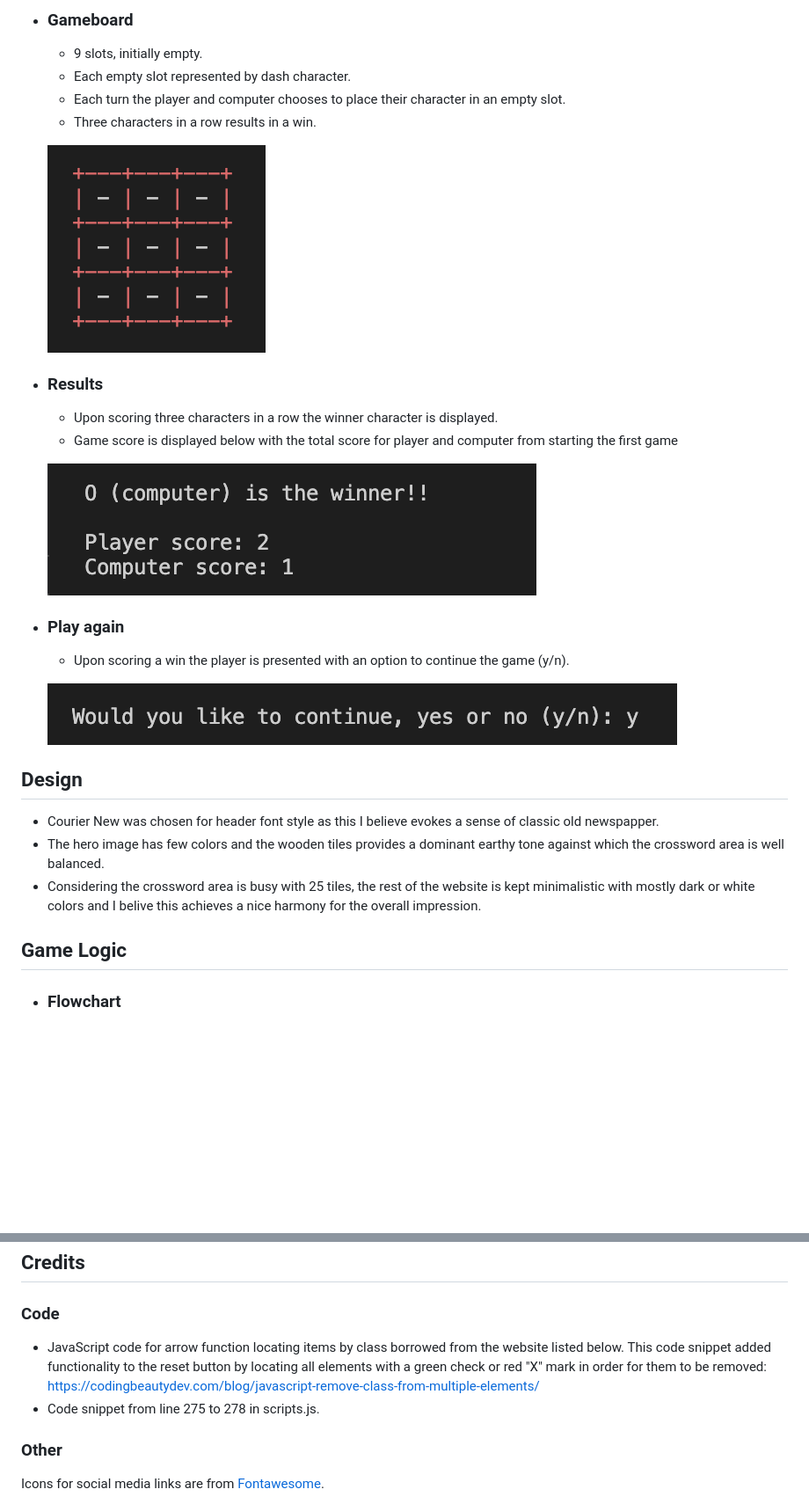
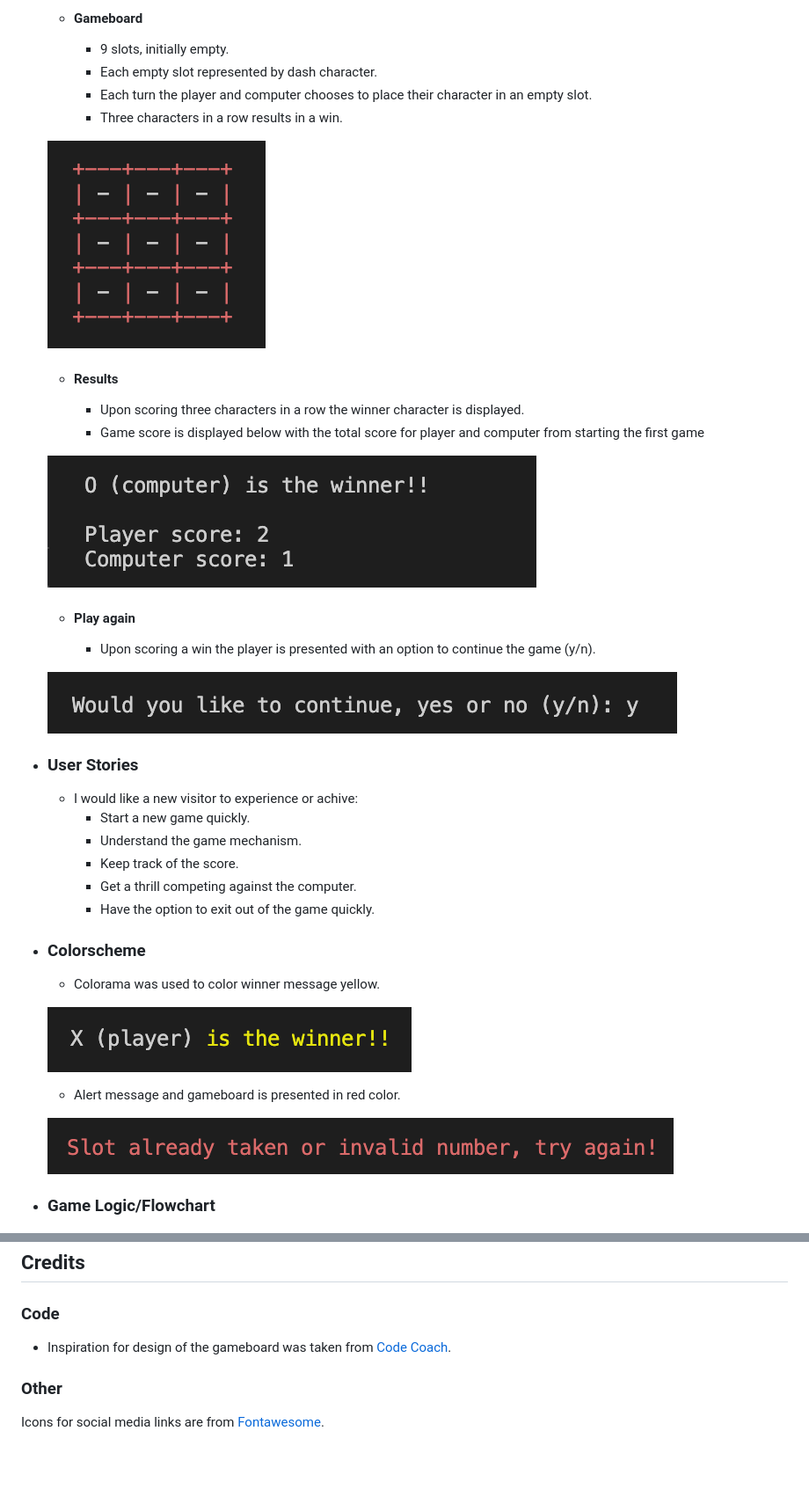
Before and after one commit to sven-cork/toe-tac-tic, a Markdown page: README.md, 2 parts joined by grey strips. Shown: that part at 88% size. GitHub-like rendering; pictures changed too: assets/images/alert_message.png (added), assets/images/winner_message.png (added); blank space fills up the shorter version.

Commit message:
Adjust formating based on pep8 feedback, ad content to readme.md

```diff
--- a/README.md
+++ b/README.md
@@ -34,31 +35,43 @@ This is project module 3 of Code Institute Full Stack Developer course, focusing
 
-- ### Gameboard
-  - 9 slots, initially empty.
-  - Each empty slot represented by dash character.
-  - Each turn the player and computer chooses to place their character in an empty slot.
-  - Three characters in a row results in a win.
+  - #### Gameboard
+    - 9 slots, initially empty.
+    - Each empty slot represented by dash character.
+    - Each turn the player and computer chooses to place their character in an empty slot.
+    - Three characters in a row results in a win.
 
   ![Screenshot of results area](/assets/images/default_gameboard.png)
 
-- ### Results
-  - Upon scoring three characters in a row the winner character is displayed.
-  - Game score is displayed below with the total score for player and computer
-  from starting the first game
+  - #### Results
+    - Upon scoring three characters in a row the winner character is displayed.
+    - Game score is displayed below with the total score for player and computer
+      from starting the first game
 
   ![Screenshot of results area](/assets/images/results.png)
 
-- ### Play again
-  - Upon scoring a win the player is presented with an option to continue the game (y/n).
+  - #### Play again
+    - Upon scoring a win the player is presented with an option to continue the game (y/n).
 
   ![Screenshot of option to continue game](/assets/images/continue_game.png)
 
-## Design
-  - Courier New was chosen for header font style as this I believe evokes a sense of classic old newspapper.
-  - The hero image has few colors and the wooden tiles provides a dominant earthy tone against which the crossword area is well balanced.
-  - Considering the crossword area is busy with 25 tiles, the rest of the website is kept minimalistic with mostly dark or white colors and I belive this achieves a nice harmony for the overall impression.
+- ### User Stories
+  - I would like a new visitor to experience or achive:
+    - Start a new game quickly.
+    - Understand the game mechanism.
+    - Keep track of the score.
+    - Get a thrill competing against the computer.
+    - Have the option to exit out of the game quickly.
 
-## Game Logic
-  - ### Flowchart
+- ### Colorscheme
+    - Colorama was used to color winner message yellow.
+
+    ![Screenshot of winner message](/assets/images/winner_message.png)
+
+    - Alert message and gameboard is presented in red color.
+
+    ![Screenshot of alert message](/assets/images/alert_message.png)
+
+
+- ### Game Logic/Flowchart
   ![Flowchart image](/assets/images/flowchart.png)
 
 ## Technologies Used
@@ -130,9 +126,7 @@ JavaScript validation was performed using [JSHint](https://jshint.com/) and the
 
 
 ### Code
-- JavaScript code for arrow function locating items by class borrowed from the website listed below. This code snippet added functionality to the reset button by locating all elements with a green check or red "X" mark in order for them to be removed:
-https://codingbeautydev.com/blog/javascript-remove-class-from-multiple-elements/
-- Code snippet from line 275 to 278 in scripts.js.
+- Inspiration for design of the gameboard was taken from [Code Coach](https://www.youtube.com/watch?v=dK6gJw4-NCo&list=PLzoTxk8WON8ZgLPBK9YYZlHoJzm0QUR8F&index=1&ab_channel=CodeCoach).
 
 
 ### Other
```
Also changed, not shown: other parts of README.md (+14 -30 lines), 1 other file.
